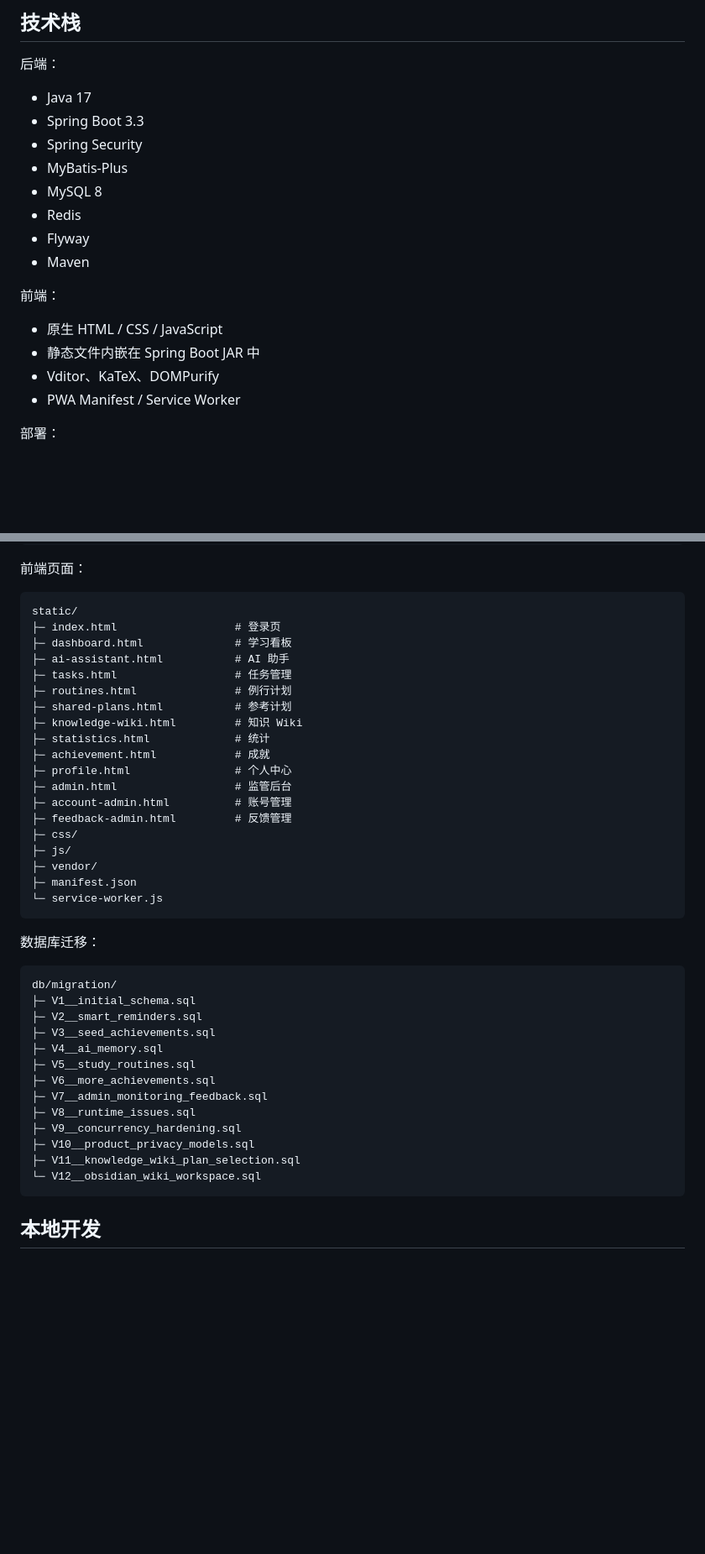
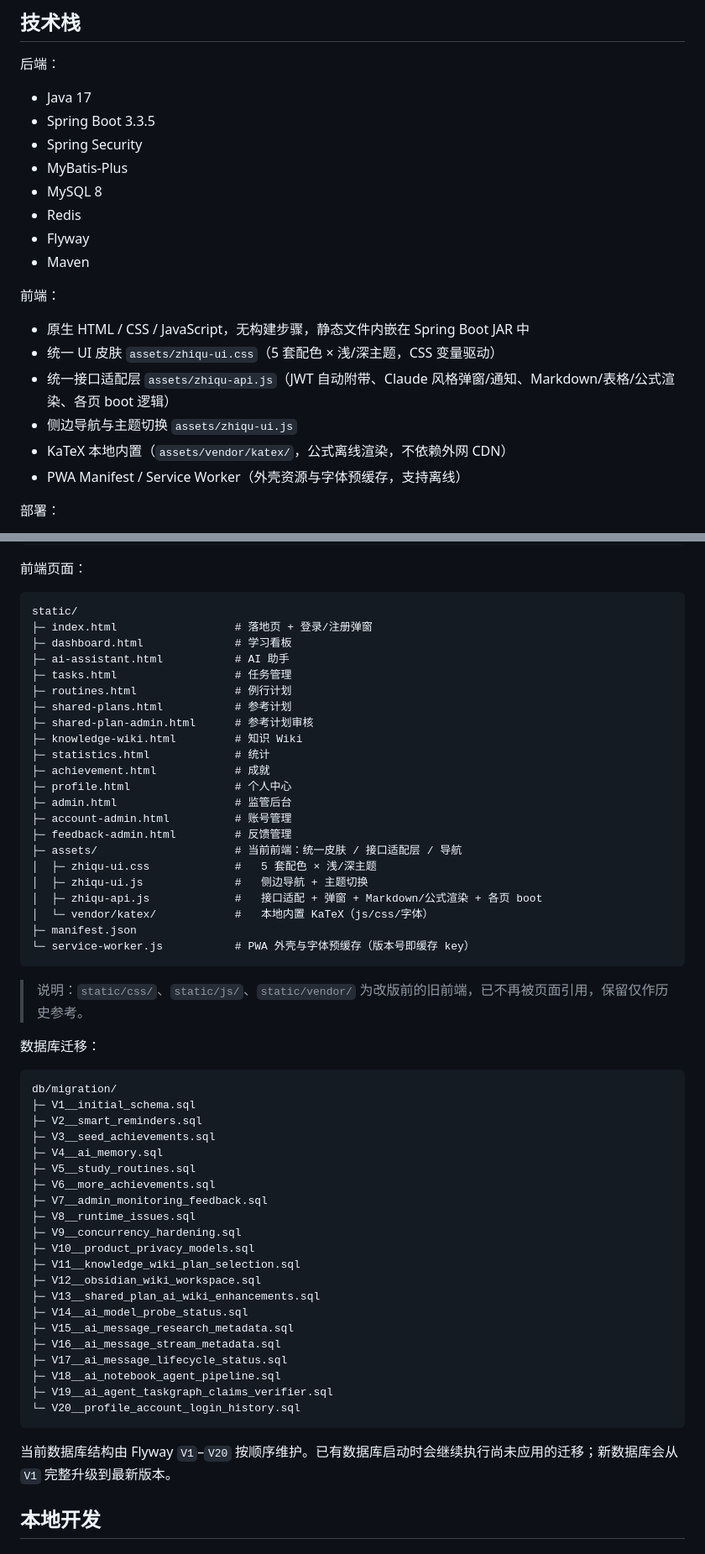
Before and after one commit to 3435986347-spec/zhiqu-StudySystem, a Markdown page: README.md, 2 parts joined by grey strips. Shown at 84% size. Drawn GitHub-style; blank space fills up the shorter version.

Commit message:
文档：同步当前架构与迁移说明

````diff
--- a/README.md
+++ b/README.md
@@ -27,7 +27,7 @@
 后端：
 
 - Java 17
-- Spring Boot 3.3
+- Spring Boot 3.3.5
 - Spring Security
 - MyBatis-Plus
 - MySQL 8
@@ -37,10 +37,12 @@
 
 前端：
 
-- 原生 HTML / CSS / JavaScript
-- 静态文件内嵌在 Spring Boot JAR 中
-- Vditor、KaTeX、DOMPurify
-- PWA Manifest / Service Worker
+- 原生 HTML / CSS / JavaScript，无构建步骤，静态文件内嵌在 Spring Boot JAR 中
+- 统一 UI 皮肤 `assets/zhiqu-ui.css`（5 套配色 × 浅/深主题，CSS 变量驱动）
+- 统一接口适配层 `assets/zhiqu-api.js`（JWT 自动附带、Claude 风格弹窗/通知、Markdown/表格/公式渲染、各页 boot 逻辑）
+- 侧边导航与主题切换 `assets/zhiqu-ui.js`
+- KaTeX 本地内置（`assets/vendor/katex/`，公式离线渲染，不依赖外网 CDN）
+- PWA Manifest / Service Worker（外壳资源与字体预缓存，支持离线）
 
 部署：
 
@@ -94,12 +96,13 @@ zhiqu-backend/
 
 ```text
 static/
-├─ index.html                  # 登录页
+├─ index.html                  # 落地页 + 登录/注册弹窗
 ├─ dashboard.html              # 学习看板
 ├─ ai-assistant.html           # AI 助手
 ├─ tasks.html                  # 任务管理
 ├─ routines.html               # 例行计划
 ├─ shared-plans.html           # 参考计划
+├─ shared-plan-admin.html      # 参考计划审核
 ├─ knowledge-wiki.html         # 知识 Wiki
 ├─ statistics.html             # 统计
 ├─ achievement.html            # 成就
@@ -107,12 +110,16 @@ static/
 ├─ admin.html                  # 监管后台
 ├─ account-admin.html          # 账号管理
 ├─ feedback-admin.html         # 反馈管理
-├─ css/
-├─ js/
-├─ vendor/
+├─ assets/                     # 当前前端：统一皮肤 / 接口适配层 / 导航
+│  ├─ zhiqu-ui.css             #   5 套配色 × 浅/深主题
+│  ├─ zhiqu-ui.js              #   侧边导航 + 主题切换
+│  ├─ zhiqu-api.js             #   接口适配 + 弹窗 + Markdown/公式渲染 + 各页 boot
+│  └─ vendor/katex/            #   本地内置 KaTeX（js/css/字体）
 ├─ manifest.json
-└─ service-worker.js
+└─ service-worker.js           # PWA 外壳与字体预缓存（版本号即缓存 key）
 ```
+
+> 说明：`static/css/`、`static/js/`、`static/vendor/` 为改版前的旧前端，已不再被页面引用，保留仅作历史参考。
 
 数据库迁移：
 
@@ -129,8 +136,18 @@ db/migration/
 ├─ V9__concurrency_hardening.sql
 ├─ V10__product_privacy_models.sql
 ├─ V11__knowledge_wiki_plan_selection.sql
-└─ V12__obsidian_wiki_workspace.sql
+├─ V12__obsidian_wiki_workspace.sql
+├─ V13__shared_plan_ai_wiki_enhancements.sql
+├─ V14__ai_model_probe_status.sql
+├─ V15__ai_message_research_metadata.sql
+├─ V16__ai_message_stream_metadata.sql
+├─ V17__ai_message_lifecycle_status.sql
+├─ V18__ai_notebook_agent_pipeline.sql
+├─ V19__ai_agent_taskgraph_claims_verifier.sql
+└─ V20__profile_account_login_history.sql
 ```
+
+当前数据库结构由 Flyway `V1`–`V20` 按顺序维护。已有数据库启动时会继续执行尚未应用的迁移；新数据库会从 `V1` 完整升级到最新版本。
 
 ## 本地开发
 
````
Also changed, not shown: other parts of README.md (+3 -3 lines).
